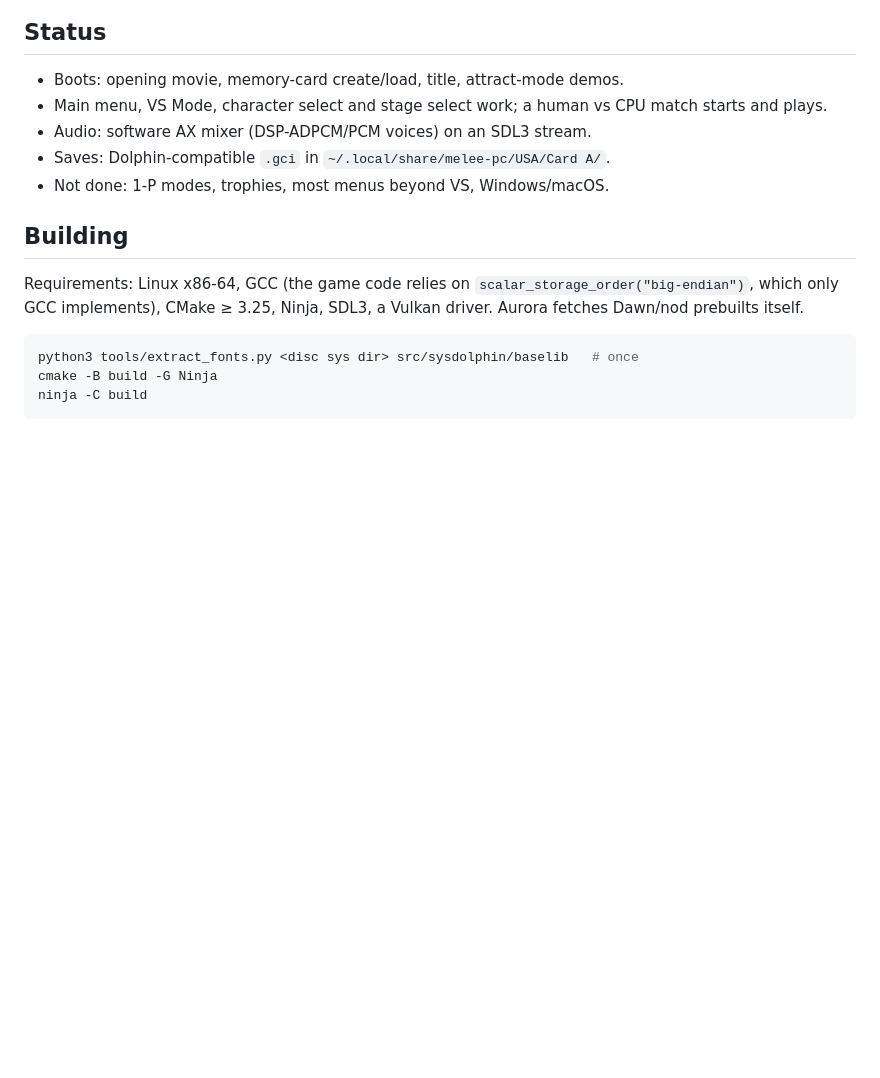
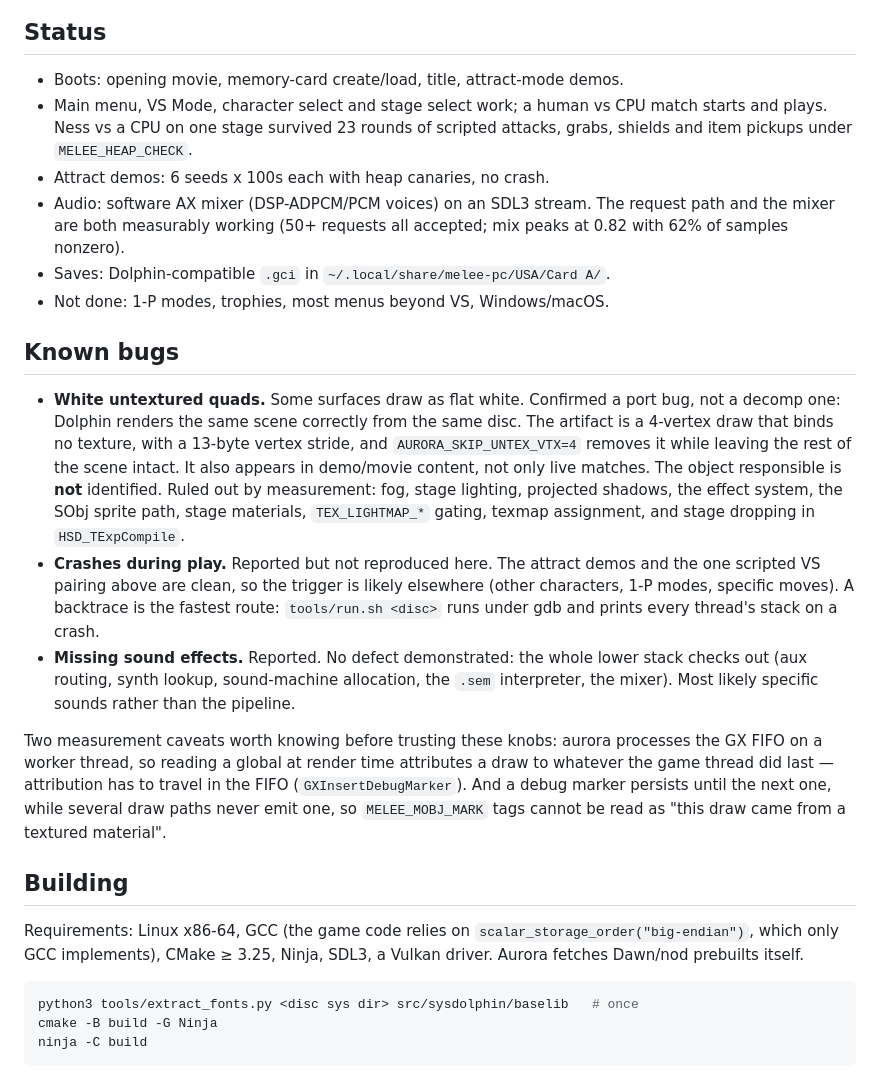
Before and after one commit to 999sian/melee-pc, a Markdown page: README.md, the part around one of its changes. GitHub-like rendering; blank space fills up the shorter version.

Commit message:
README: record measured status, known bugs, and the diagnostic knobs
The Status section claimed things that had not been measured and omitted
the bugs that are actually open. It now states only what was verified, and
adds a Known bugs section for the three reported symptoms with what is
established about each:

- white untextured quads: confirmed port-side (Dolphin renders the same
  scene correctly from the same disc), a 4-vertex draw binding no texture
  with a 13-byte stride, removable with AURORA_SKIP_UNTEX_VTX=4; the object
  is NOT identified, and the list of causes ruled out by measurement is
  recorded so they are not re-investigated
- crashes: reported, not reproduced here; points at how to get a backtrace
- missing SFX: reported, no defect demonstrated, whole lower stack checks out

Documents every diagnostic env var, noting they only measure or suppress
and fix nothing.

Also records the two measurement traps that cost the most time: aurora
processes the GX FIFO on a worker thread, so a global read at render time
misattributes draws (attribution must travel in the FIFO via
GXInsertDebugMarker); and a debug marker persists until the next one while
several draw paths never emit one, so MELEE_MOBJ_MARK tags cannot be read
as 'this draw came from a textured material'.

```diff
--- a/README.md
+++ b/README.md
@@ -12,10 +12,44 @@ You need your own disc image. Nothing from the game ships in this repository.
 
 - Boots: opening movie, memory-card create/load, title, attract-mode demos.
 - Main menu, VS Mode, character select and stage select work; a human vs CPU
-  match starts and plays.
-- Audio: software AX mixer (DSP-ADPCM/PCM voices) on an SDL3 stream.
+  match starts and plays. Ness vs a CPU on one stage survived 23 rounds of
+  scripted attacks, grabs, shields and item pickups under `MELEE_HEAP_CHECK`.
+- Attract demos: 6 seeds x 100s each with heap canaries, no crash.
+- Audio: software AX mixer (DSP-ADPCM/PCM voices) on an SDL3 stream. The
+  request path and the mixer are both measurably working (50+ requests all
+  accepted; mix peaks at 0.82 with 62% of samples nonzero).
 - Saves: Dolphin-compatible `.gci` in `~/.local/share/melee-pc/USA/Card A/`.
 - Not done: 1-P modes, trophies, most menus beyond VS, Windows/macOS.
+
+## Known bugs
+
+- **White untextured quads.** Some surfaces draw as flat white. Confirmed a
+  port bug, not a decomp one: Dolphin renders the same scene correctly from
+  the same disc. The artifact is a 4-vertex draw that binds no texture, with
+  a 13-byte vertex stride, and `AURORA_SKIP_UNTEX_VTX=4` removes it while
+  leaving the rest of the scene intact. It also appears in demo/movie
+  content, not only live matches. The object responsible is **not**
+  identified. Ruled out by measurement: fog, stage lighting, projected
+  shadows, the effect system, the SObj sprite path, stage materials,
+  `TEX_LIGHTMAP_*` gating, texmap assignment, and stage dropping in
+  `HSD_TExpCompile`.
+- **Crashes during play.** Reported but not reproduced here. The attract
+  demos and the one scripted VS pairing above are clean, so the trigger is
+  likely elsewhere (other characters, 1-P modes, specific moves). A
+  backtrace is the fastest route: `tools/run.sh <disc>` runs under gdb and
+  prints every thread's stack on a crash.
+- **Missing sound effects.** Reported. No defect demonstrated: the whole
+  lower stack checks out (aux routing, synth lookup, sound-machine
+  allocation, the `.sem` interpreter, the mixer). Most likely specific
+  sounds rather than the pipeline.
+
+Two measurement caveats worth knowing before trusting these knobs: aurora
+processes the GX FIFO on a worker thread, so reading a global at render time
+attributes a draw to whatever the game thread did last — attribution has to
+travel in the FIFO (`GXInsertDebugMarker`). And a debug marker persists
+until the next one, while several draw paths never emit one, so
+`MELEE_MOBJ_MARK` tags cannot be read as "this draw came from a textured
+material".
 
 ## Building
 
```
Also changed, not shown: other parts of README.md (+17 -0 lines).
